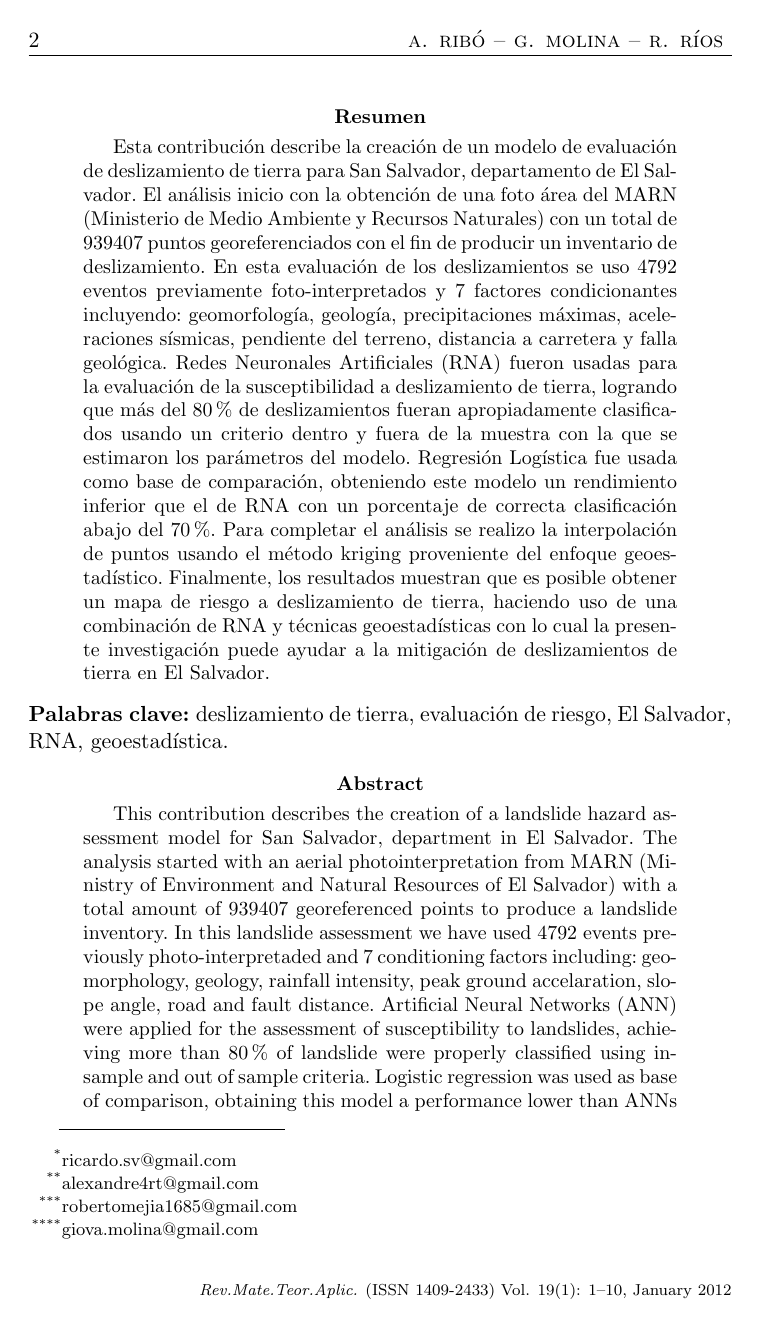
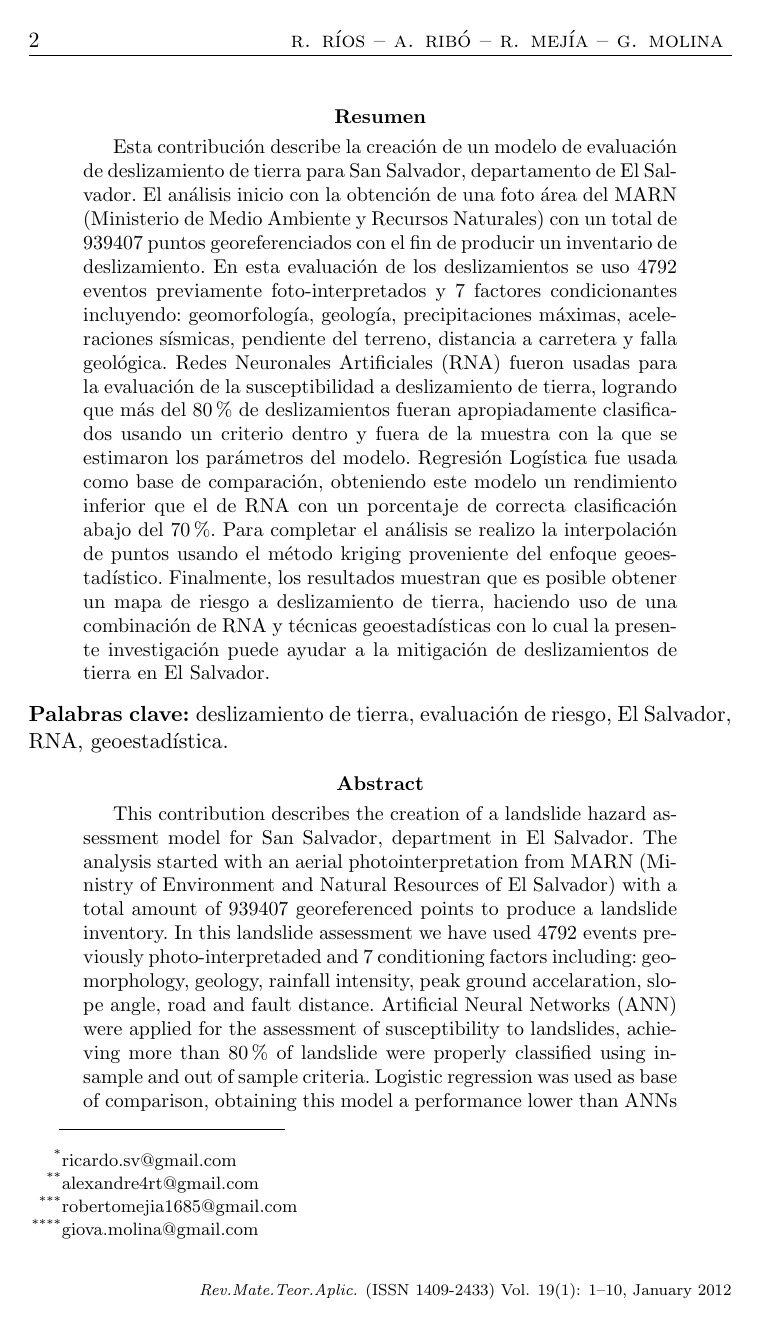
Before and after one commit to ricardoues/PaperSIMMAC2014, a LaTeX document (paper.tex): page 2 of 19. Compiled offline with pdfLaTeX.

Commit message:
05 June 2015 6:52

```diff
--- a/paper.tex
+++ b/paper.tex
@@ -8,7 +8,7 @@
 
 \pagestyle{fancy}
 \fancyhead{}
-\fancyhead[RE]{\thepage \hfill {\sc a. rib\'{o} -- g. molina -- r. r\'{i}os  }}
+\fancyhead[RE]{\thepage \hfill {\sc r. r\'{i}os -- a. rib\'{o} -- r. mej\'{i}a -- g. molina }}
 \fancyhead[LO]{{\sc Combining neural networks and geostatistics for landslide hazard assessment of San Salvador Metropolitan Area, El Salvador } \hfill \thepage}
 \fancyfoot{}
 \fancyfoot[RE]{{\scriptsize{\it Rev.Mate.Teor.Aplic.} (ISSN 1409-2433) {Vol. 19}(1): 1--10, January 2012}}
```
Also changed, not shown: paper.pdf.
